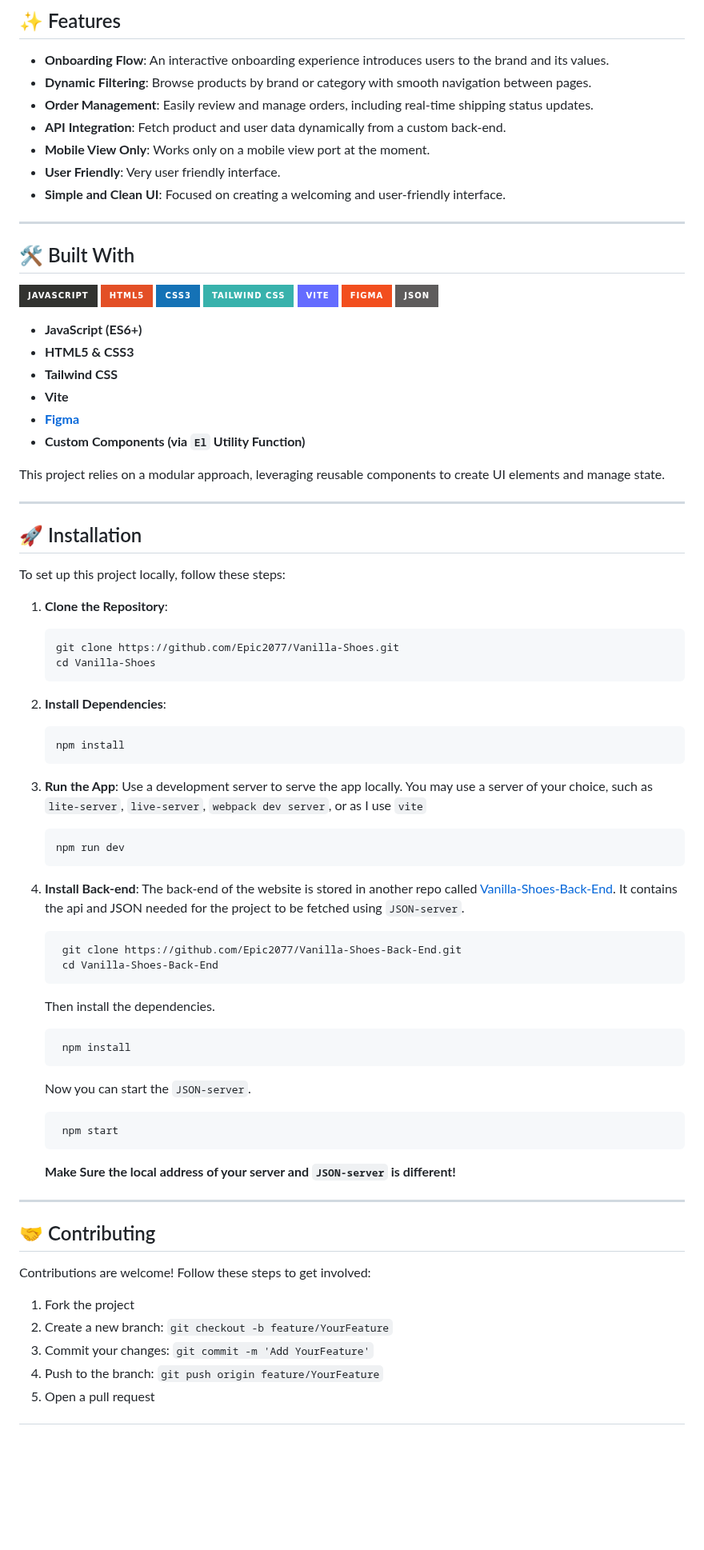
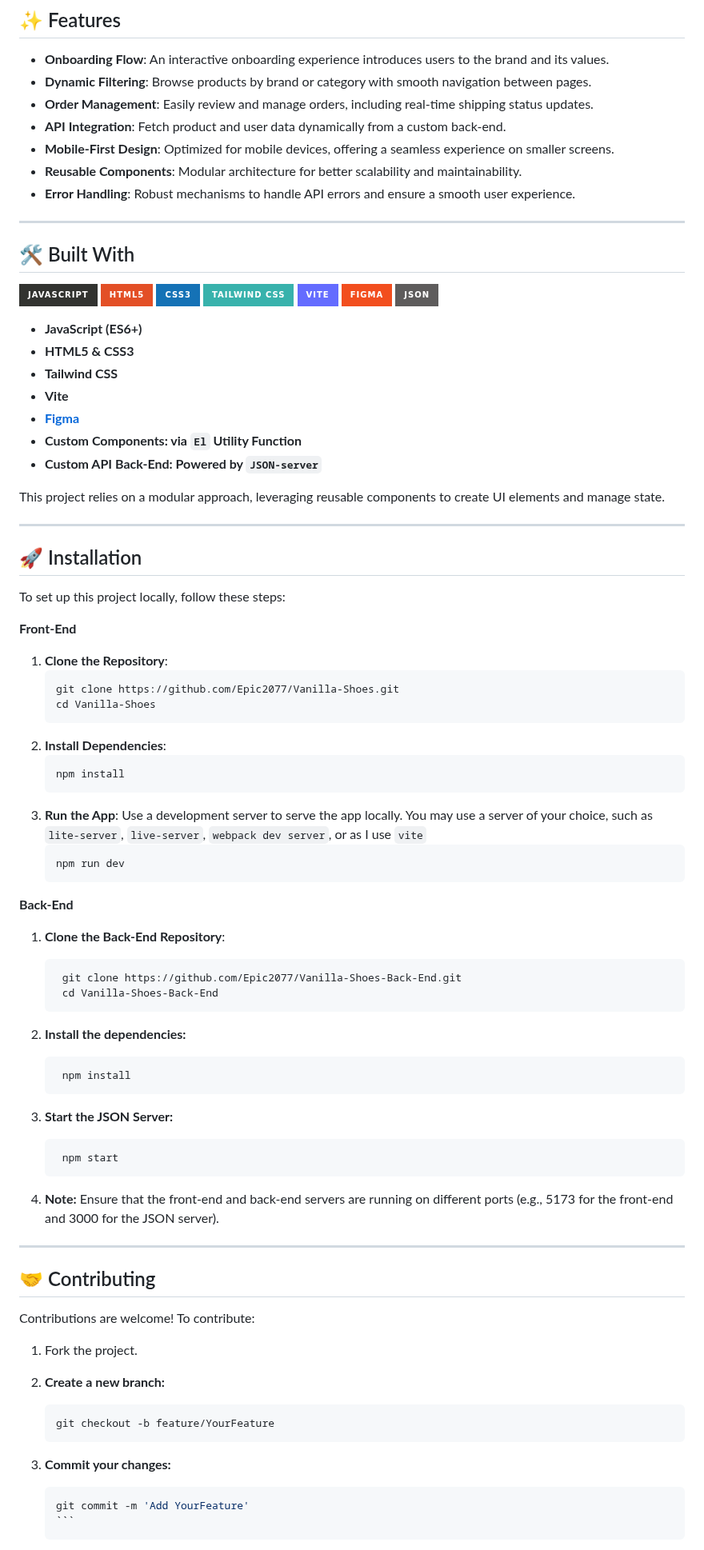
Before and after one commit to Epic2077/Vanilla-Shoes, a Markdown page: README.md, the part around one of its changes. Shown at 80% size. Drawn GitHub-style; badges without logos; blank space fills up the shorter version.

`````diff
--- a/README.md
+++ b/README.md
@@ -29,9 +29,9 @@ The **Vanilla Shoes** e-commerce platform is built for showcasing premium sneake
 - **Dynamic Filtering**: Browse products by brand or category with smooth navigation between pages.
 - **Order Management**: Easily review and manage orders, including real-time shipping status updates.
 - **API Integration**: Fetch product and user data dynamically from a custom back-end.
-- **Mobile View Only**: Works only on a mobile view port at the moment.
-- **User Friendly**: Very user friendly interface.
-- **Simple and Clean UI**: Focused on creating a welcoming and user-friendly interface.
+- **Mobile-First Design**: Optimized for mobile devices, offering a seamless experience on smaller screens.
+- **Reusable Components**: Modular architecture for better scalability and maintainability.
+- **Error Handling**: Robust mechanisms to handle API errors and ensure a smooth user experience.
 
 ---
 
@@ -44,7 +44,8 @@ The **Vanilla Shoes** e-commerce platform is built for showcasing premium sneake
 - **Tailwind CSS**
 - **Vite**
 - **[Figma](https://www.figma.com/design/ku0eN6V3Qga0p9rmboXPcC/shoe-exercise?node-id=0-1&t=GPeKBtALkxkTluEY-1)**
-- **Custom Components (via `El` Utility Function)**
+- **Custom Components: via `El` Utility Function**
+- **Custom API Back-End: Powered by `JSON-server`**
 
 This project relies on a modular approach, leveraging reusable components to create UI elements and manage state.
 
@@ -53,6 +54,8 @@ This project relies on a modular approach, leveraging reusable components to cre
 ## 🚀 Installation
 
 To set up this project locally, follow these steps:
+
+**Front-End**
 
 1. **Clone the Repository**:
    ```bash
@@ -68,36 +71,48 @@ To set up this project locally, follow these steps:
    ```bash
    npm run dev
    ```
-4. **Install Back-end**:
-   The back-end of the website is stored in another repo called [Vanilla-Shoes-Back-End](https://github.com/Epic2077/Vanilla-Shoes-Back-End). It contains the api and JSON needed for the project to be fetched using `JSON-server`.
+
+**Back-End**
+
+1. **Clone the Back-End Repository**:
 
    ```bash
     git clone https://github.com/Epic2077/Vanilla-Shoes-Back-End.git
     cd Vanilla-Shoes-Back-End
    ```
 
-   Then install the dependencies.
+2. **Install the dependencies:**
 
    ```bash
     npm install
    ```
 
-   Now you can start the `JSON-server`.
+3. **Start the JSON Server:**
 
    ```bash
     npm start
    ```
 
-   **Make Sure the local address of your server and `JSON-server` is different!**
+4. **Note:** Ensure that the front-end and back-end servers are running on different ports (e.g., 5173 for the front-end and 3000 for the JSON server).
 
 ---
 
 ## 🤝 Contributing
 
-Contributions are welcome! Follow these steps to get involved:
+Contributions are welcome! To contribute:
 
-1. Fork the project
-2. Create a new branch: `git checkout -b feature/YourFeature`
-3. Commit your changes: `git commit -m 'Add YourFeature'`
-4. Push to the branch: `git push origin feature/YourFeature`
-5. Open a pull request
+1. Fork the project.
+
+2. **Create a new branch:**
+
+   ```bash
+   git checkout -b feature/YourFeature
+   ```
+
+3. **Commit your changes:**
+
+   ````bash
+   git commit -m 'Add YourFeature'
+   ```
+   ````
+
`````
Also changed, not shown: other parts of README.md (+9 -0 lines).
